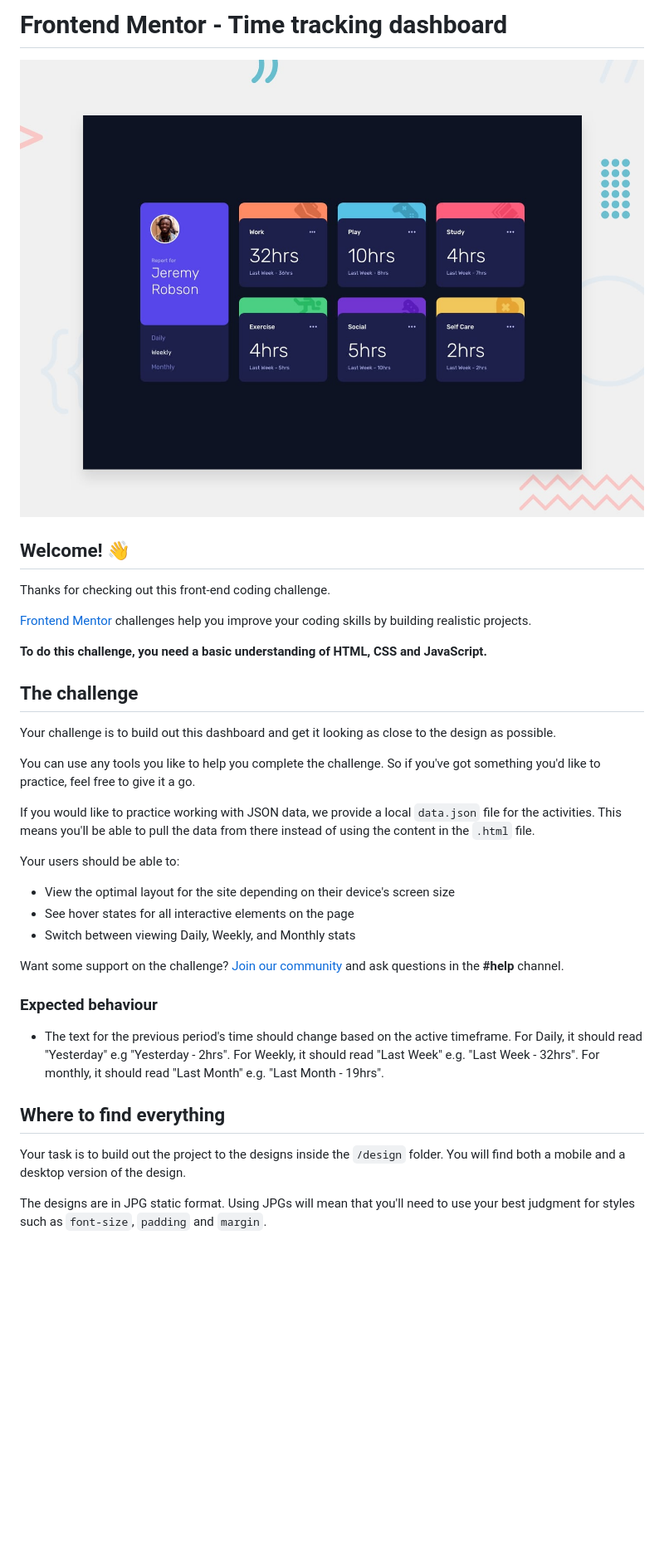
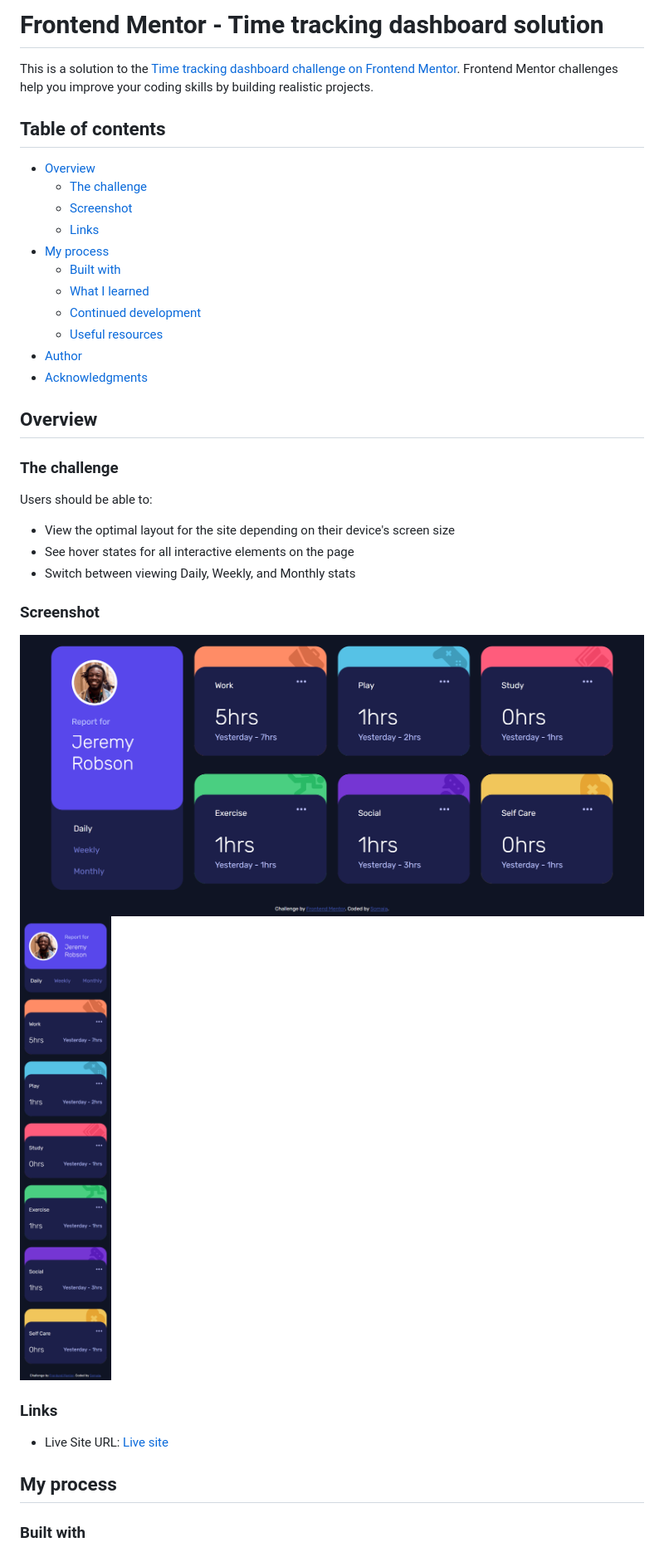
Before and after one commit to somaia02/time-tracking, a Markdown page: README.md, the part around the change printed below. Shown: that part at 83% size. GitHub-like rendering; pictures changed too: desktop.png (added), mobile.png (added); blank space fills up the shorter version.

Commit message:
update readme and json link

```diff
--- a/README.md
+++ b/README.md
@@ -1,38 +1,42 @@
-# Frontend Mentor - Time tracking dashboard
+# Frontend Mentor - Time tracking dashboard solution
 
-![Design preview for the Time tracking dashboard coding challenge](./preview.jpg)
+This is a solution to the [Time tracking dashboard challenge on Frontend Mentor](https://www.frontendmentor.io/challenges/time-tracking-dashboard-UIQ7167Jw). Frontend Mentor challenges help you improve your coding skills by building realistic projects.
 
-## Welcome! 👋
+## Table of contents
 
-Thanks for checking out this front-end coding challenge.
+- [Overview](#overview)
+  - [The challenge](#the-challenge)
+  - [Screenshot](#screenshot)
+  - [Links](#links)
+- [My process](#my-process)
+  - [Built with](#built-with)
+  - [What I learned](#what-i-learned)
+  - [Continued development](#continued-development)
+  - [Useful resources](#useful-resources)
+- [Author](#author)
+- [Acknowledgments](#acknowledgments)
 
-[Frontend Mentor](https://www.frontendmentor.io) challenges help you improve your coding skills by building realistic projects.
 
-**To do this challenge, you need a basic understanding of HTML, CSS and JavaScript.**
+## Overview
 
-## The challenge
+### The challenge
 
-Your challenge is to build out this dashboard and get it looking as close to the design as possible.
-
-You can use any tools you like to help you complete the challenge. So if you've got something you'd like to practice, feel free to give it a go.
-
-If you would like to practice working with JSON data, we provide a local `data.json` file for the activities. This means you'll be able to pull the data from there instead of using the content in the `.html` file.
-
-Your users should be able to:
+Users should be able to:
 
 - View the optimal layout for the site depending on their device's screen size
 - See hover states for all interactive elements on the page
 - Switch between viewing Daily, Weekly, and Monthly stats
 
-Want some support on the challenge? [Join our community](https://www.frontendmentor.io/community) and ask questions in the **#help** channel.
+### Screenshot
 
-### Expected behaviour
+![](./desktop.png)
+![](./mobile.png)
 
-- The text for the previous period's time should change based on the active timeframe. For Daily, it should read "Yesterday" e.g "Yesterday - 2hrs". For Weekly, it should read "Last Week" e.g. "Last Week - 32hrs". For monthly, it should read "Last Month" e.g. "Last Month - 19hrs".
+### Links
 
-## Where to find everything
+- Live Site URL: [Live site](https://somaia02.github.io/time-tracking/)
 
-Your task is to build out the project to the designs inside the `/design` folder. You will find both a mobile and a desktop version of the design.
+## My process
 
-The designs are in JPG static format. Using JPGs will mean that you'll need to use your best judgment for styles such as `font-size`, `padding` and `margin`.
+### Built with
 
```
Also changed, not shown: other parts of README.md (+25 -56 lines), 1 other file.
